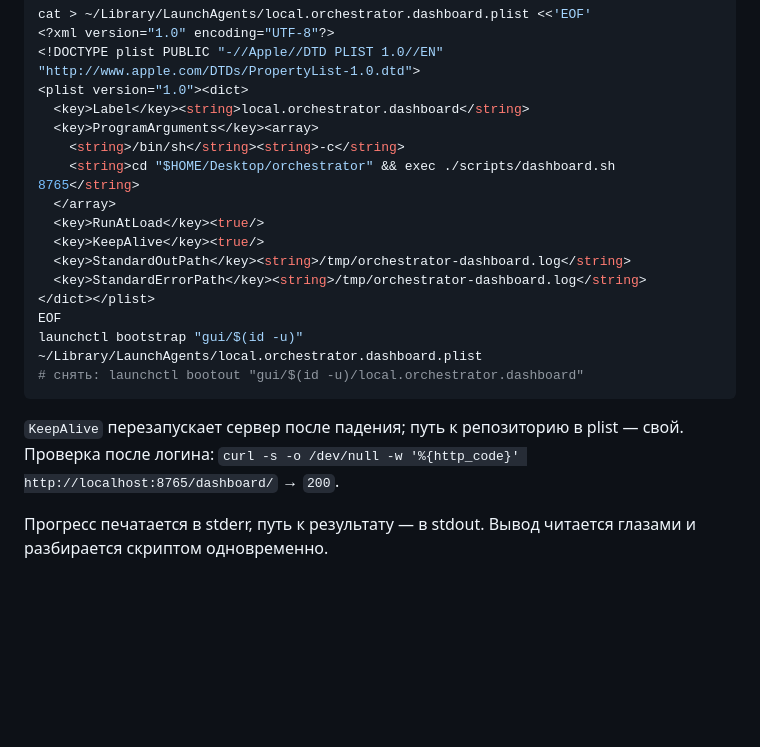
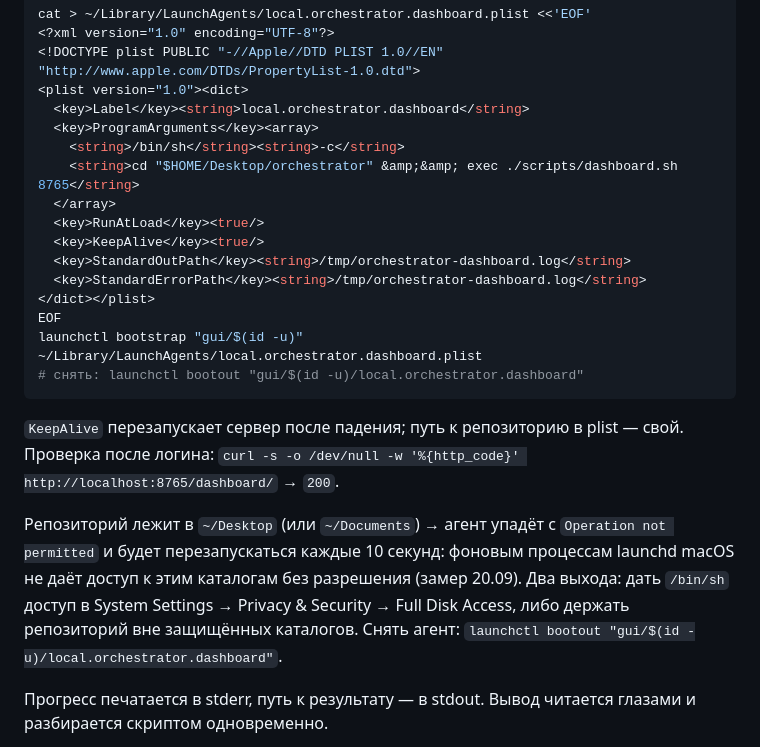
Before and after one commit to shumik323/orchestrator, a Markdown page: README.md, the part around the change. Rendered like a GitHub page; blank space fills up the shorter version.

Commit message:
docs: LaunchAgent для дашборда — экранирование и ограничение TCC на ~/Desktop

```diff
--- a/README.md
+++ b/README.md
@@ -119,7 +119,7 @@ cat > ~/Library/LaunchAgents/local.orchestrator.dashboard.plist <<'EOF'
   <key>Label</key><string>local.orchestrator.dashboard</string>
   <key>ProgramArguments</key><array>
     <string>/bin/sh</string><string>-c</string>
-    <string>cd "$HOME/Desktop/orchestrator" && exec ./scripts/dashboard.sh 8765</string>
+    <string>cd "$HOME/Desktop/orchestrator" &amp;&amp; exec ./scripts/dashboard.sh 8765</string>
   </array>
   <key>RunAtLoad</key><true/>
   <key>KeepAlive</key><true/>
@@ -133,6 +133,12 @@ launchctl bootstrap "gui/$(id -u)" ~/Library/LaunchAgents/local.orchestrator.das
 
 `KeepAlive` перезапускает сервер после падения; путь к репозиторию в plist — свой. Проверка после
 логина: `curl -s -o /dev/null -w '%{http_code}' http://localhost:8765/dashboard/` → `200`.
+
+Репозиторий лежит в `~/Desktop` (или `~/Documents`) → агент упадёт с `Operation not permitted`
+и будет перезапускаться каждые 10 секунд: фоновым процессам launchd macOS не даёт доступ к этим
+каталогам без разрешения (замер 20.09). Два выхода: дать `/bin/sh` доступ в System Settings →
+Privacy & Security → Full Disk Access, либо держать репозиторий вне защищённых каталогов.
+Снять агент: `launchctl bootout "gui/$(id -u)/local.orchestrator.dashboard"`.
 
 
 Прогресс печатается в stderr, путь к результату — в stdout. Вывод читается глазами и разбирается скриптом одновременно.
```
